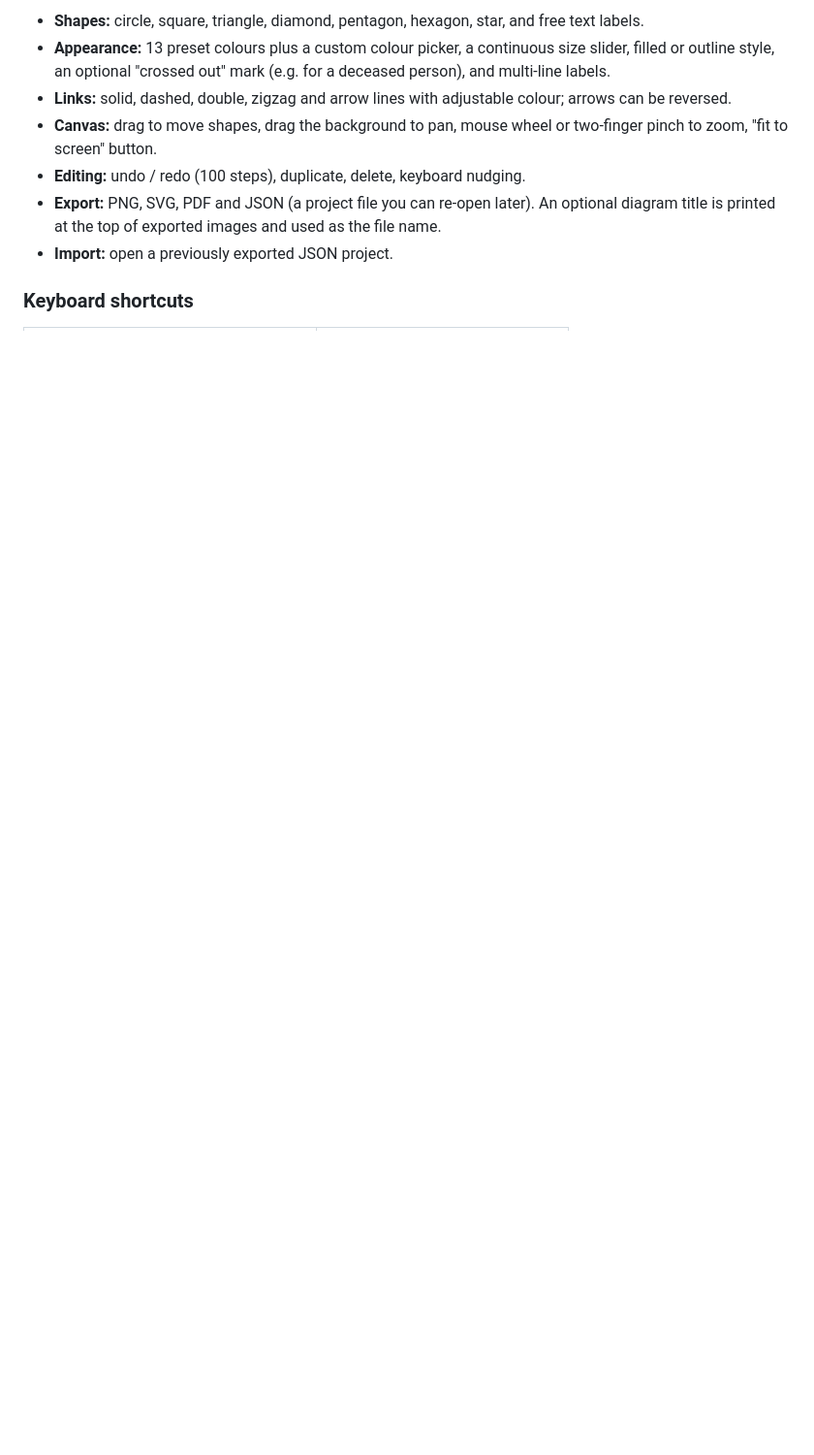
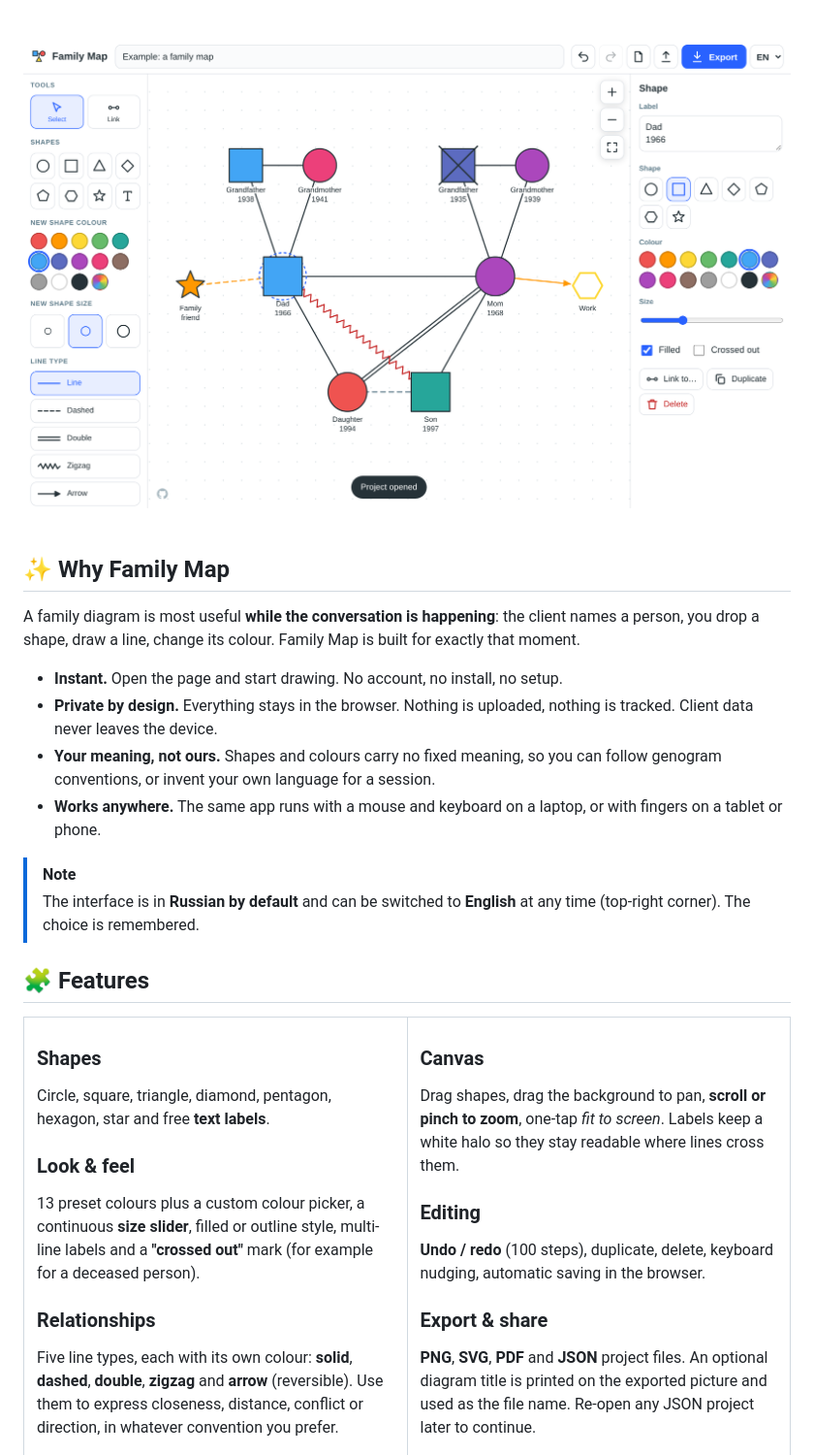
Before and after one commit to yinon-mitin/family-map, a Markdown page: README.md, the part around one of its changes. Shown at 97% size. Rendered like a GitHub page; pictures changed too: docs/screenshot-desktop.png (added); blank space fills up the shorter version.

```diff
--- a/README.md
+++ b/README.md
@@ -12,10 +19,48 @@ It is a static site: no build step, no backend, no tracking. It runs on GitHub P
 
-- **Shapes:** circle, square, triangle, diamond, pentagon, hexagon, star, and free text labels.
-- **Appearance:** 13 preset colours plus a custom colour picker, a continuous size slider, filled or outline style, an optional "crossed out" mark (e.g. for a deceased person), and multi-line labels.
-- **Links:** solid, dashed, double, zigzag and arrow lines with adjustable colour; arrows can be reversed.
-- **Canvas:** drag to move shapes, drag the background to pan, mouse wheel or two-finger pinch to zoom, "fit to screen" button.
-- **Editing:** undo / redo (100 steps), duplicate, delete, keyboard nudging.
-- **Export:** PNG, SVG, PDF and JSON (a project file you can re-open later). An optional diagram title is printed at the top of exported images and used as the file name.
-- **Import:** open a previously exported JSON project.
+<br>
 
-### Keyboard shortcuts
+<img src="docs/screenshot-desktop.png" alt="Family Map on desktop: a three-generation family diagram with the properties panel open" width="900">
+
+</div>
+
+<br>
+
+## ✨ Why Family Map
+
+A family diagram is most useful **while the conversation is happening**: the client names a person, you drop a shape, draw a line, change its colour. Family Map is built for exactly that moment.
+
+- **Instant.** Open the page and start drawing. No account, no install, no setup.
+- **Private by design.** Everything stays in the browser. Nothing is uploaded, nothing is tracked. Client data never leaves the device.
+- **Your meaning, not ours.** Shapes and colours carry no fixed meaning, so you can follow genogram conventions, or invent your own language for a session.
+- **Works anywhere.** The same app runs with a mouse and keyboard on a laptop, or with fingers on a tablet or phone.
+
+> [!NOTE]
+> The interface is in **Russian by default** and can be switched to **English** at any time (top-right corner). The choice is remembered.
+
+## 🧩 Features
+
+<table>
+<tr>
+<td width="50%" valign="top">
+
+### Shapes
+Circle, square, triangle, diamond, pentagon, hexagon, star and free **text labels**.
+
+### Look & feel
+13 preset colours plus a custom colour picker, a continuous **size slider**, filled or outline style, multi-line labels and a **"crossed out"** mark (for example for a deceased person).
+
+### Relationships
+Five line types, each with its own colour: **solid**, **dashed**, **double**, **zigzag** and **arrow** (reversible). Use them to express closeness, distance, conflict or direction, in whatever convention you prefer.
+
+</td>
+<td width="50%" valign="top">
+
+### Canvas
+Drag shapes, drag the background to pan, **scroll or pinch to zoom**, one-tap *fit to screen*. Labels keep a white halo so they stay readable where lines cross them.
+
+### Editing
+**Undo / redo** (100 steps), duplicate, delete, keyboard nudging, automatic saving in the browser.
+
+### Export & share
+**PNG**, **SVG**, **PDF** and **JSON** project files. An optional diagram title is printed on the exported picture and used as the file name. Re-open any JSON project later to continue.
+
```
Also changed, not shown: other parts of README.md (+103 -30 lines), docs/example-export.png (added), docs/screenshot-mobile.png (added), 2 other files.
